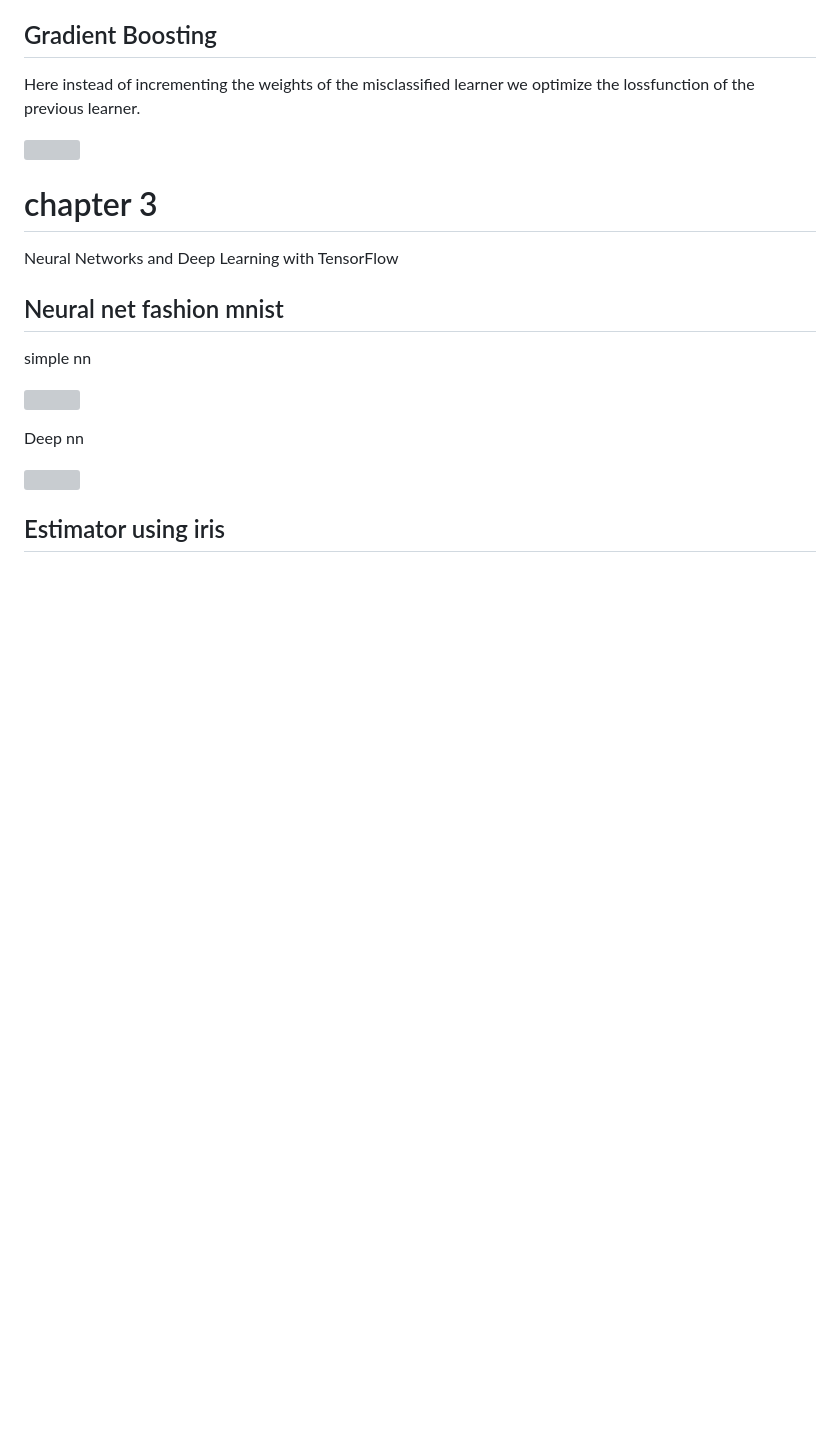
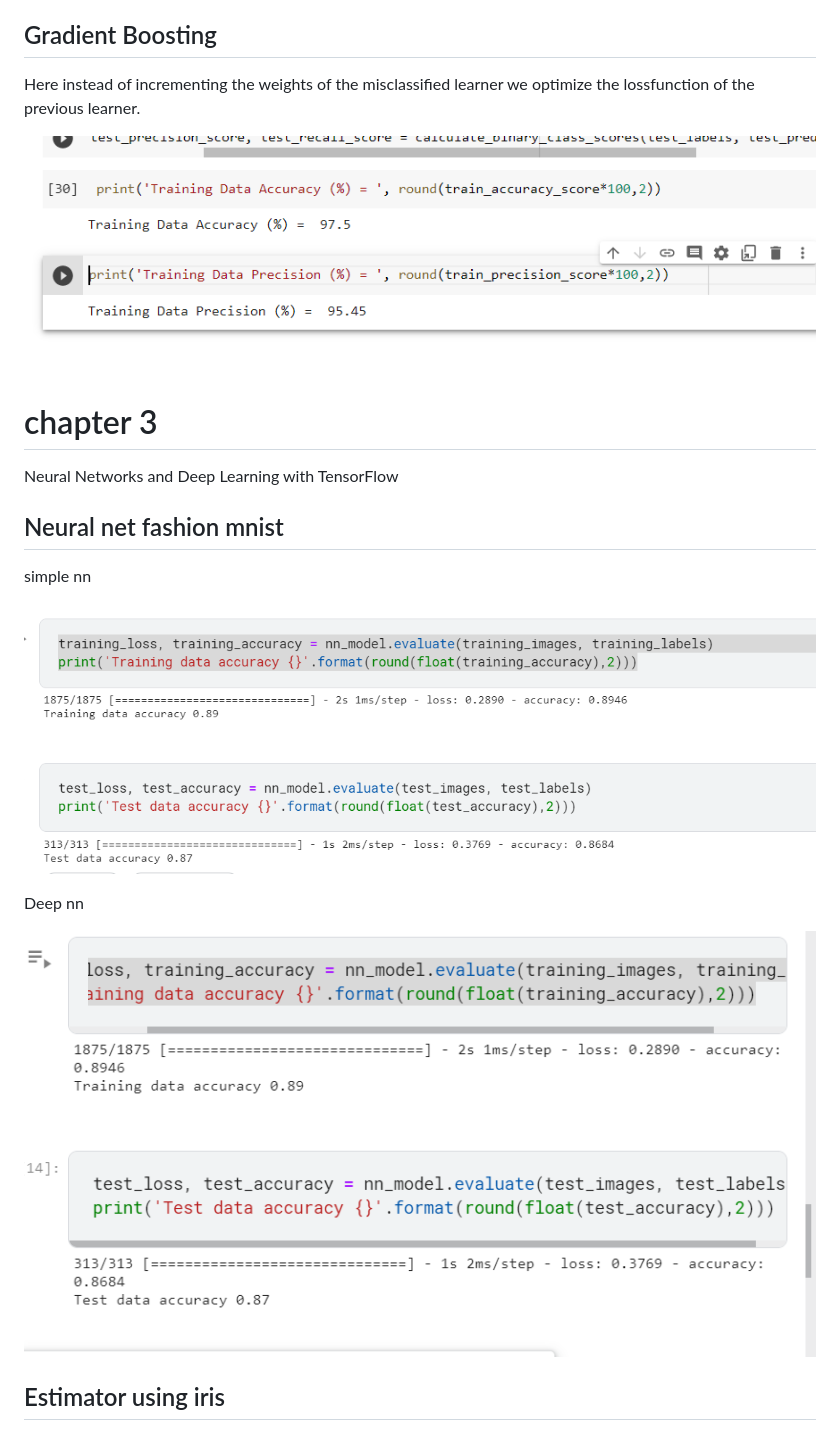
Before and after one commit to fanbyprinciple/Learn-Tensorflow-2.0-Pramod-Avinash, a Markdown page: README.md, the part around the change printed below. Rendered like a GitHub page; blank space fills up the shorter version; grey boxes are pictures that could not be loaded.

```diff
--- a/README.md
+++ b/README.md
@@ -60,7 +60,7 @@ boosting all models train sequentially and each model learns from the previous m
 
 Here instead of incrementing the weights of the misclassified learner we optimize the lossfunction of the previous learner.
 
-![](ch2_gradient_boosting.png)
+![](img/ch2_gradient_boosting.png)
 
 # chapter 3
 
@@ -70,10 +70,10 @@ Neural Networks and Deep Learning with TensorFlow
 
 simple nn
 
-![](ch3_simplenn.png)
+![](img/ch3_simplenn.png)
 
 Deep nn
 
-![](ch3_deepnn.png)
+![](img/ch3_deepnn.png)
 
 ## Estimator using iris
```
Also changed, not shown: other parts of README.md (+28 -1 lines), img/ch3_iris_dataset.png (added), img/ch4_fashion_convnet.png (added), 2 other files.
